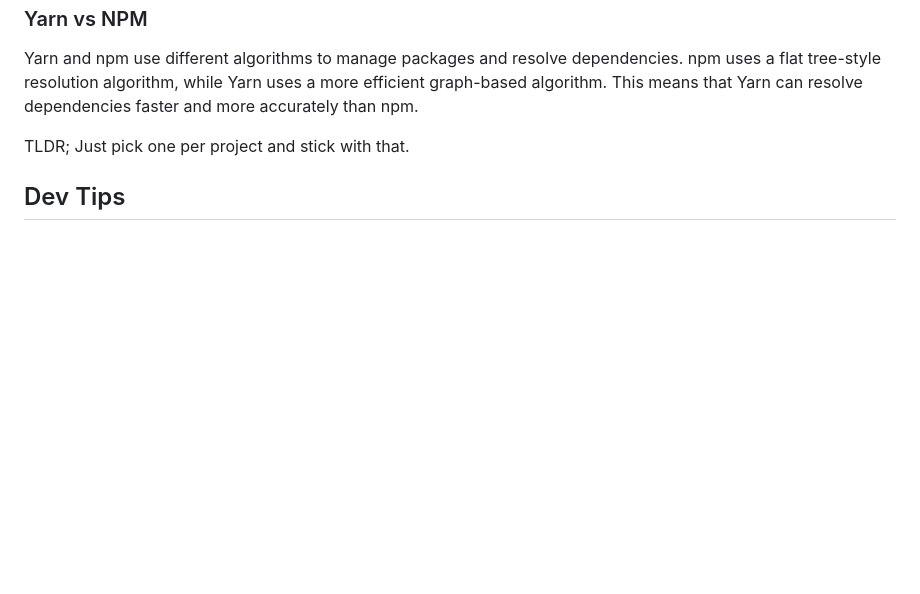
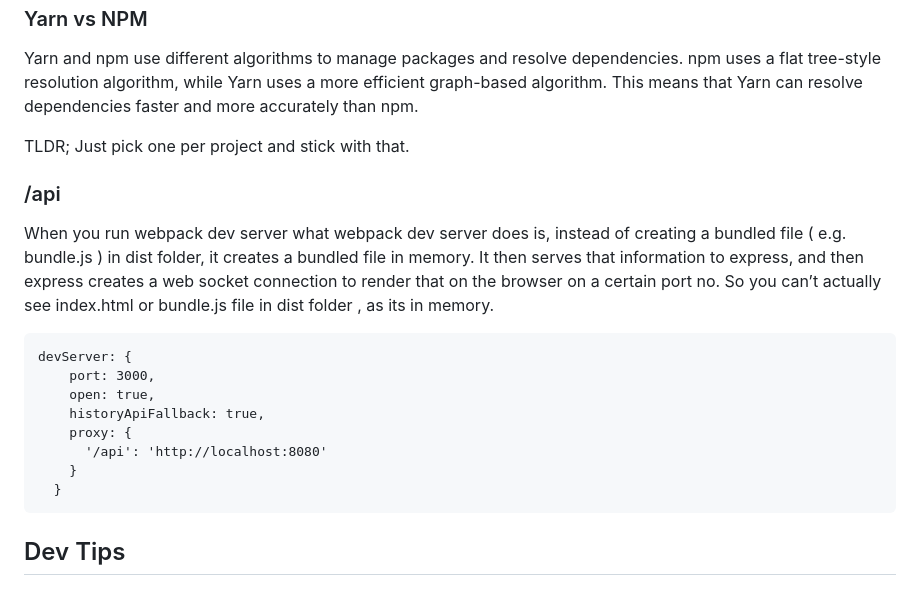
Before and after one commit to RickFrom1987/simple-react-fullstack, a Markdown page: README.md, the part around the change. Rendered like a GitHub page; blank space fills up the shorter version.

````diff
--- a/README.md
+++ b/README.md
@@ -225,6 +225,20 @@ Yarn and npm use different algorithms to manage packages and resolve dependencie
 
 TLDR; Just pick one per project and stick with that.
 
+### /api
+When you run webpack dev server what webpack dev server does is, instead of creating a bundled file ( e.g. bundle.js ) in dist folder, it creates a bundled file in memory. It then serves that information to express, and then express creates a web socket connection to render that on the browser on a certain port no. So you can’t actually see index.html or bundle.js file in dist folder , as its in memory.
+
+```
+devServer: {
+    port: 3000,
+    open: true,
+    historyApiFallback: true,
+    proxy: {
+      '/api': 'http://localhost:8080'
+    }
+  }
+ ```
+
 ## Dev Tips
 
 ### VSCode + ESLint + Prettier
````
